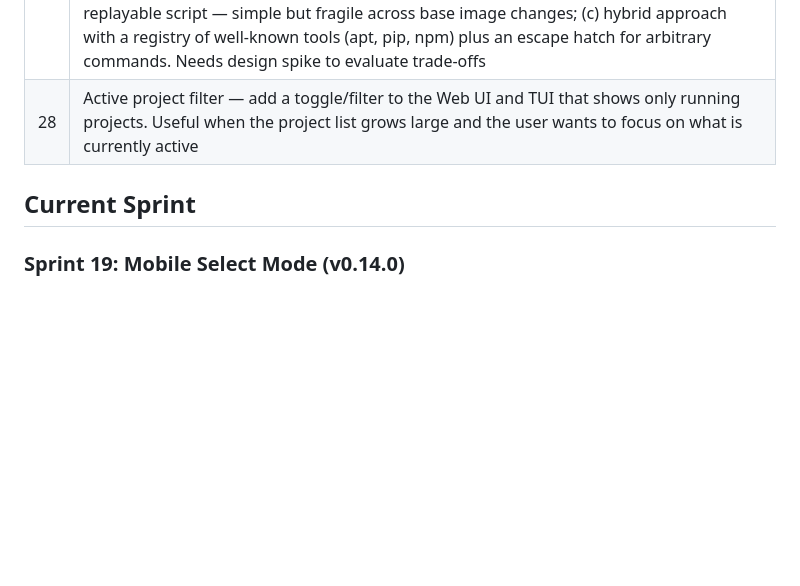
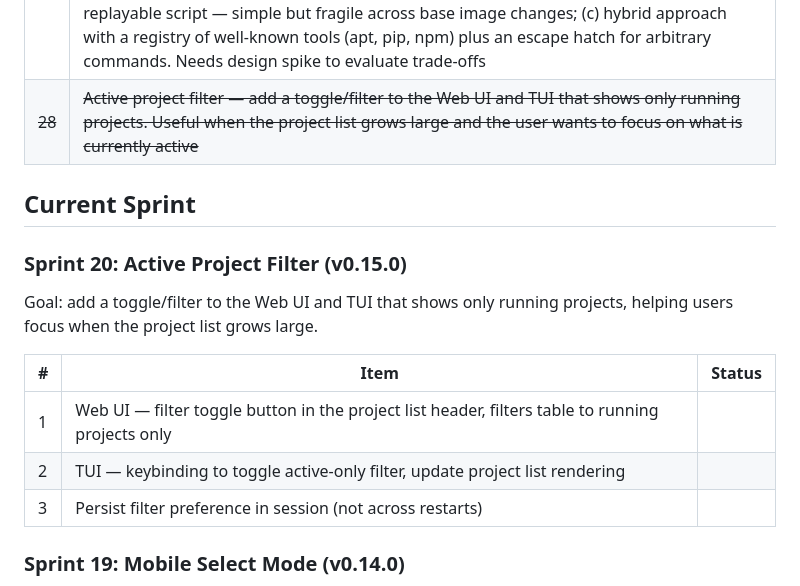
Before and after one commit to techdelight/daedalus, a Markdown page: ROADMAP.md, the part around the change. GitHub-like rendering; blank space fills up the shorter version.

Commit message:
development: add Sprint 20 — Active Project Filter (v0.15.0).
Moves backlog item #28 into current sprint with Web UI, TUI, and
session persistence tasks.

Co-Authored-By: Claude Opus 4.6 <noreply@anthropic.com>

```diff
--- a/ROADMAP.md
+++ b/ROADMAP.md
@@ -31,9 +31,19 @@
 | 25 | Webdev container — move Node.js out of the regular `dev` stage into a dedicated `webdev` build target for web/frontend projects. Keeps the default dev image lean |
 | ~~26~~ | ~~Mobile-friendly web UI — scrollable terminal output (replace tmux Ctrl+B PgUp/PgDown with native scroll), multi-line input (Enter inserts newline, separate submit button/shortcut), simplified project overview (name, online status, attach/kill/start action buttons)~~ |
 | 27 | Decouple tooling from agent runner images — keep base agent containers minimal and let the agent install additional tools at runtime. Provide container snapshotting so customized environments persist across restarts. Key challenge: when the base image is upgraded, how do we replay tool installations? Options: (a) maintain a declarative tool registry (tool name + version + install method) that a provisioner re-applies on new base images — portable but subjective per tool; (b) record raw install commands as a replayable script — simple but fragile across base image changes; (c) hybrid approach with a registry of well-known tools (apt, pip, npm) plus an escape hatch for arbitrary commands. Needs design spike to evaluate trade-offs |
-| 28 | Active project filter — add a toggle/filter to the Web UI and TUI that shows only running projects. Useful when the project list grows large and the user wants to focus on what is currently active |
+| ~~28~~ | ~~Active project filter — add a toggle/filter to the Web UI and TUI that shows only running projects. Useful when the project list grows large and the user wants to focus on what is currently active~~ |
 
 ## Current Sprint
+
+### Sprint 20: Active Project Filter (v0.15.0)
+
+Goal: add a toggle/filter to the Web UI and TUI that shows only running projects, helping users focus when the project list grows large.
+
+| # | Item | Status |
+|---|------|--------|
+| 1 | Web UI — filter toggle button in the project list header, filters table to running projects only | |
+| 2 | TUI — keybinding to toggle active-only filter, update project list rendering | |
+| 3 | Persist filter preference in session (not across restarts) | |
 
 ### Sprint 19: Mobile Select Mode (v0.14.0)
 
```
